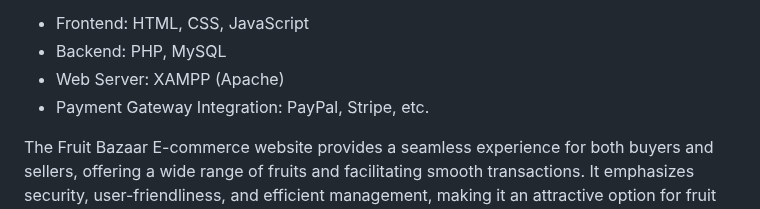
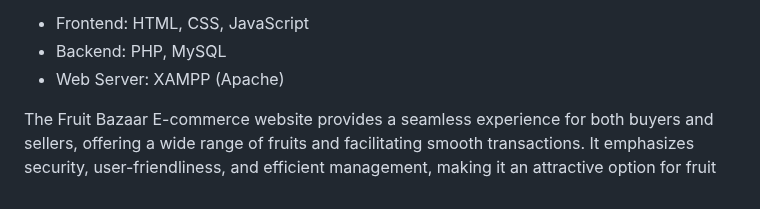
Before and after one commit to sumitjha2001/E-Commerce_Fruit_Market, a Markdown page: README.md, the part around the change. Rendered like a GitHub page.

```diff
--- a/README.md
+++ b/README.md
@@ -41,7 +41,7 @@ Technologies Used:
 - Frontend: HTML, CSS, JavaScript
 - Backend: PHP, MySQL
 - Web Server: XAMPP (Apache)
-- Payment Gateway Integration: PayPal, Stripe, etc.
+
 
 The Fruit Bazaar E-commerce website provides a seamless experience for both buyers and sellers, offering a wide range of fruits and facilitating smooth transactions. It emphasizes security, user-friendliness, and efficient management, making it an attractive option for fruit enthusiasts and vendors in the market.
 
```
